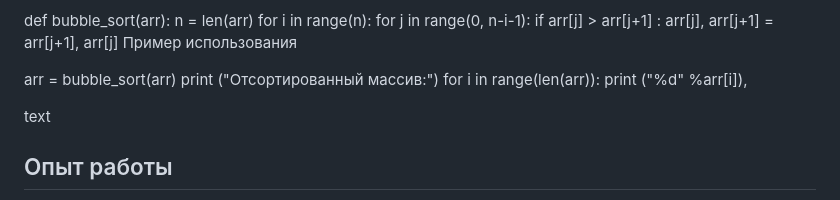
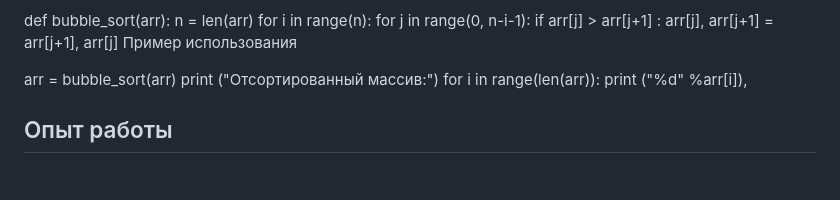
Before and after one commit to KvasLover/EVT-6-sem, a Markdown page: README.md, the part around the change. Drawn GitHub-style; blank space fills up the shorter version.

```diff
--- a/README.md
+++ b/README.md
@@ -38,7 +38,7 @@ print ("Отсортированный массив:")
 for i in range(len(arr)):
 print ("%d" %arr[i]),
 
-text
+
 
 ## Опыт работы
 
```
